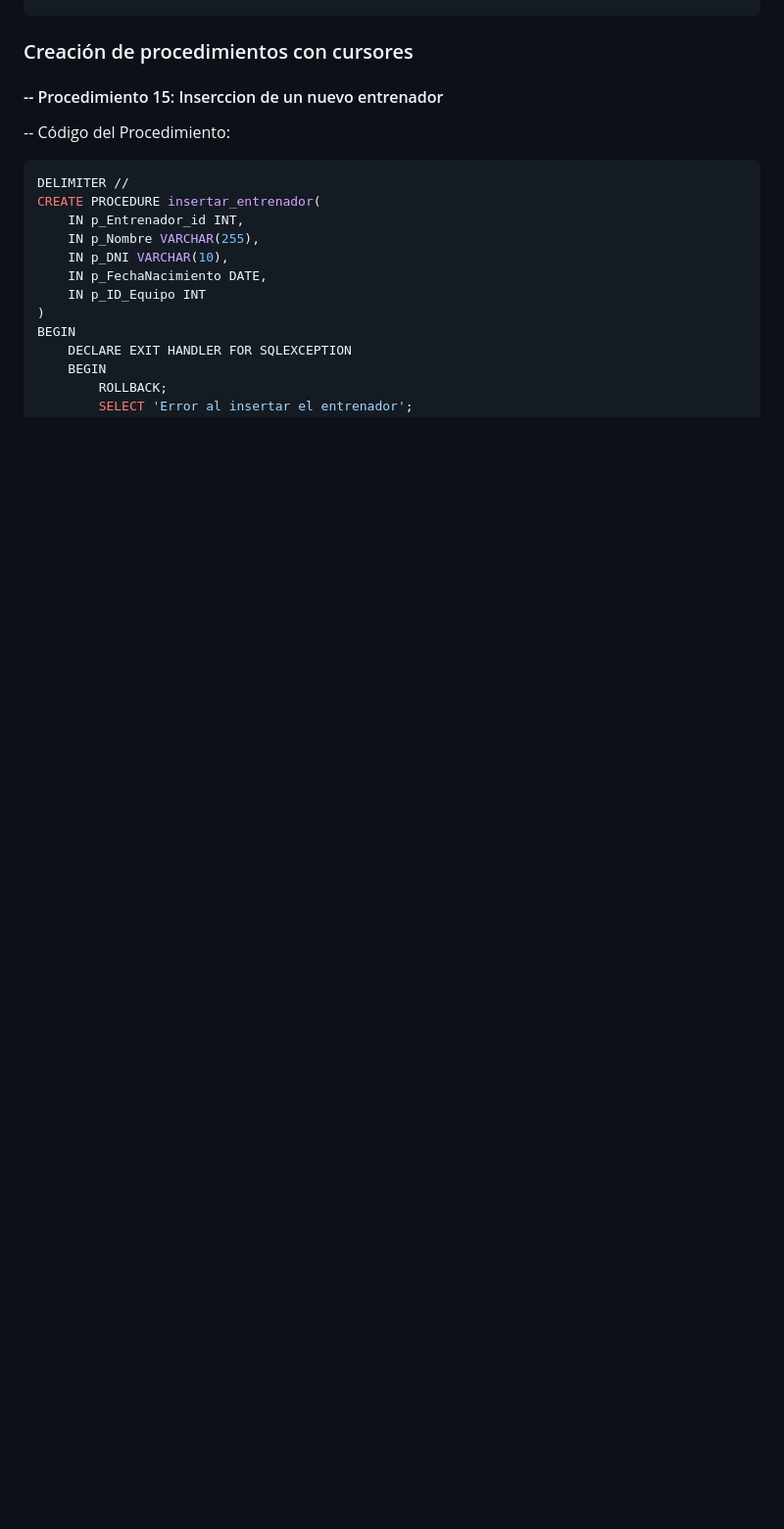
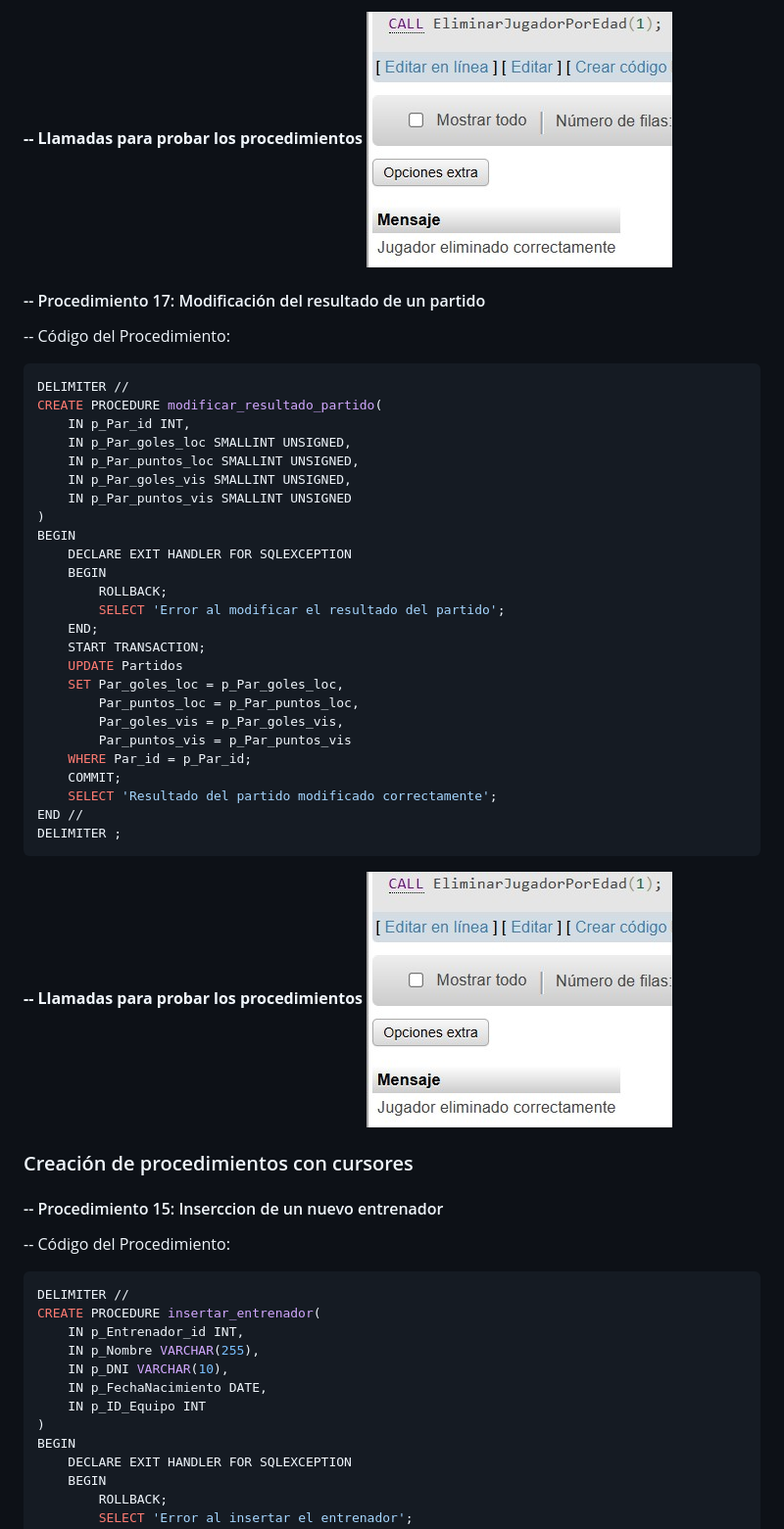
Before and after one commit to QuiliDev/leaguebizkaia-app.github.io, a Markdown page: index.md, the part around the change printed below. Shown: that part at 98% size. Drawn GitHub-style; blank space fills up the shorter version.

````diff
--- a/index.md
+++ b/index.md
@@ -527,3 +583,40 @@ DELIMITER ;
+__-- Llamadas para probar los procedimientos__
+![Texto alternativo](./imagenes/imagen10.jpg)
+
+#### -- Procedimiento 17: Modificación del resultado de un partido
+
+-- Código del Procedimiento:
+
+```sql
+DELIMITER //
+CREATE PROCEDURE modificar_resultado_partido(
+    IN p_Par_id INT,
+    IN p_Par_goles_loc SMALLINT UNSIGNED,
+    IN p_Par_puntos_loc SMALLINT UNSIGNED,
+    IN p_Par_goles_vis SMALLINT UNSIGNED,
+    IN p_Par_puntos_vis SMALLINT UNSIGNED
+)
+BEGIN
+    DECLARE EXIT HANDLER FOR SQLEXCEPTION
+    BEGIN
+        ROLLBACK;
+        SELECT 'Error al modificar el resultado del partido';
+    END;
+    START TRANSACTION;
+    UPDATE Partidos
+    SET Par_goles_loc = p_Par_goles_loc,
+        Par_puntos_loc = p_Par_puntos_loc,
+        Par_goles_vis = p_Par_goles_vis,
+        Par_puntos_vis = p_Par_puntos_vis
+    WHERE Par_id = p_Par_id;
+    COMMIT;
+    SELECT 'Resultado del partido modificado correctamente';
+END //
+DELIMITER ;
+```
+
+__-- Llamadas para probar los procedimientos__
+![Texto alternativo](./imagenes/imagen10.jpg)
 
 
 
````
Also changed, not shown: other parts of index.md (+57 -1 lines).
